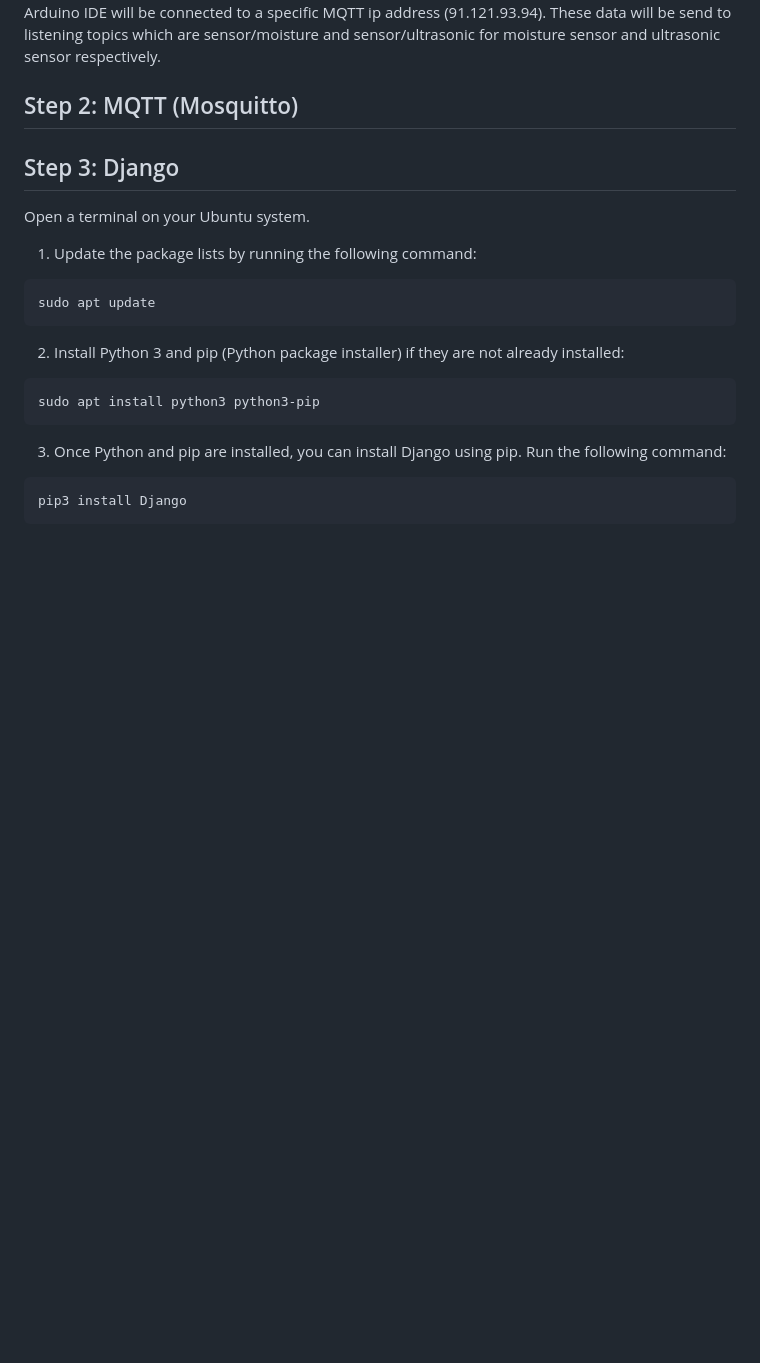
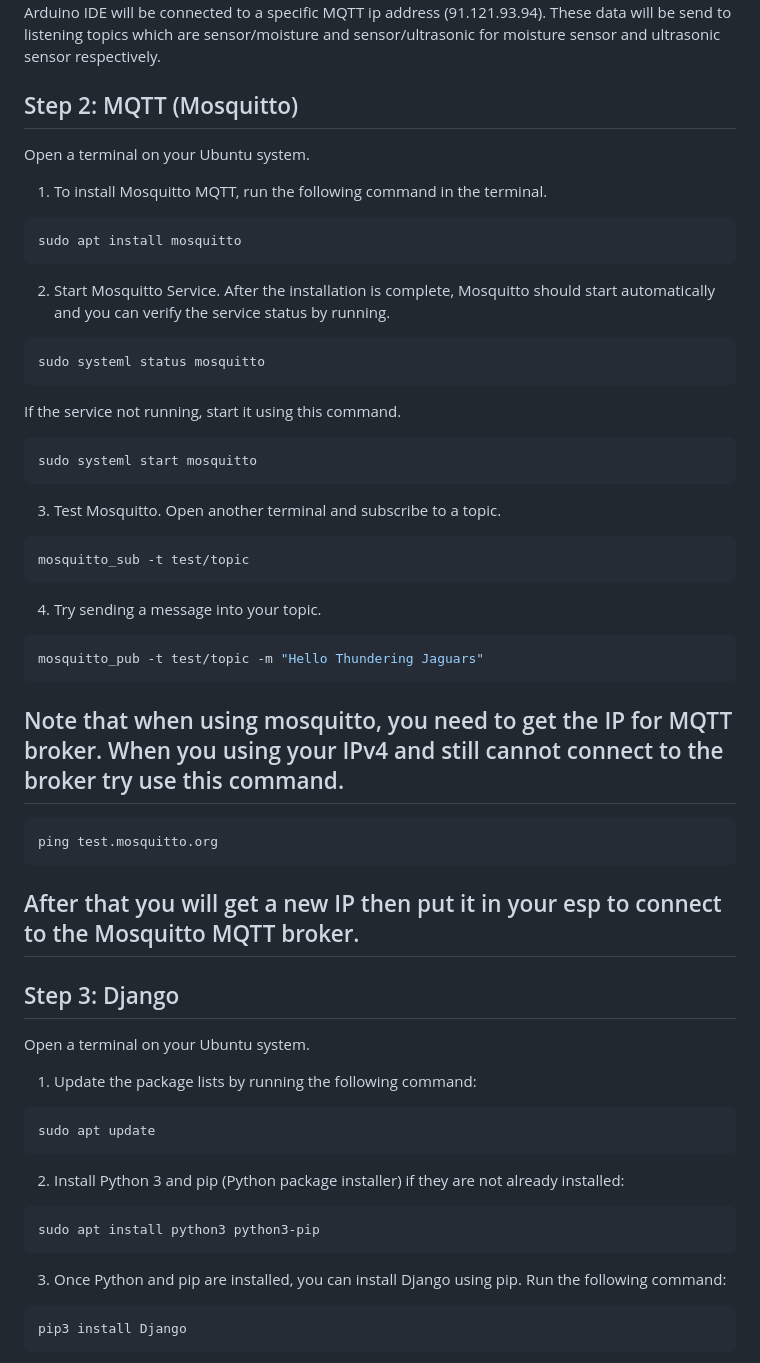
Before and after one commit to amirulsyahmiii/projectproposal, a Markdown page: README.md, the part around the change. GitHub-like rendering; blank space fills up the shorter version.

Commit message:
Updated MQTT Installation

````diff
--- a/README.md
+++ b/README.md
@@ -21,6 +21,36 @@ We will record a video demo of our Django/Flask app running on PythonAnywhere an
 Moisture sensor and ultrasonic sensor data will be acquired by ESP32 and transmitted to Arduino IDE. Arduino IDE will be connected to a specific MQTT ip address (91.121.93.94). These data will be send to listening topics which are sensor/moisture and sensor/ultrasonic for moisture sensor and ultrasonic sensor respectively.
 
 ## Step 2: MQTT (Mosquitto)
+Open a terminal on your Ubuntu system.
+
+1. To install Mosquitto MQTT, run the following command in the terminal.
+
+```bash
+sudo apt install mosquitto
+```
+
+2. Start Mosquitto Service. After the installation is complete, Mosquitto should start automatically and you can verify the service status by running.
+```bash
+sudo systeml status mosquitto
+```
+If the service not running, start it using this command.
+```bash
+sudo systeml start mosquitto
+```
+3. Test Mosquitto. Open another terminal and subscribe to a topic.
+```bash
+mosquitto_sub -t test/topic
+```
+4. Try sending a message into your topic.
+```bash
+mosquitto_pub -t test/topic -m "Hello Thundering Jaguars"
+```
+
+## Note that when using mosquitto, you need to get the IP for MQTT broker. When you using your IPv4 and still cannot connect to the broker try use this command.
+```bash
+ping test.mosquitto.org
+```
+## After that you will get a new IP then put it in your esp to connect to the Mosquitto MQTT broker.
 
 ## Step 3: Django
 Open a terminal on your Ubuntu system.
````
